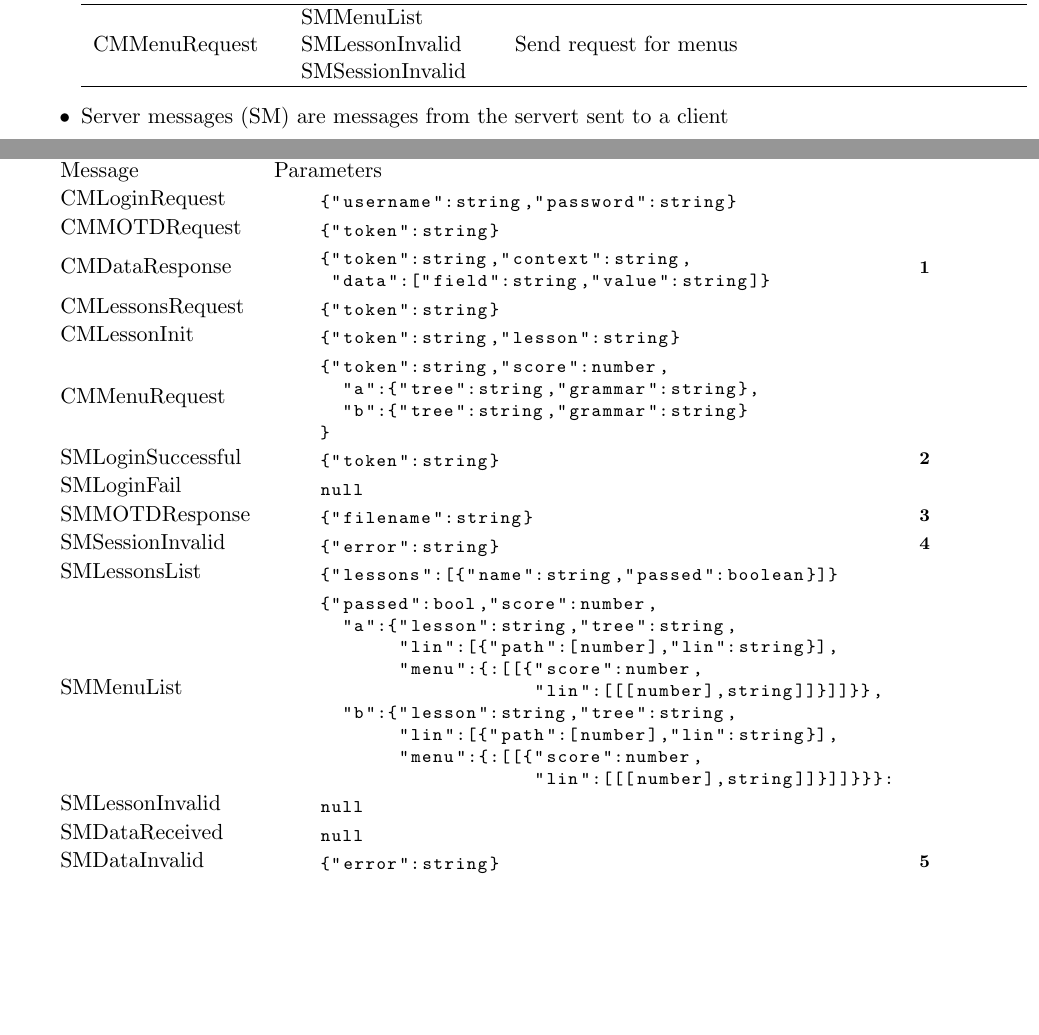
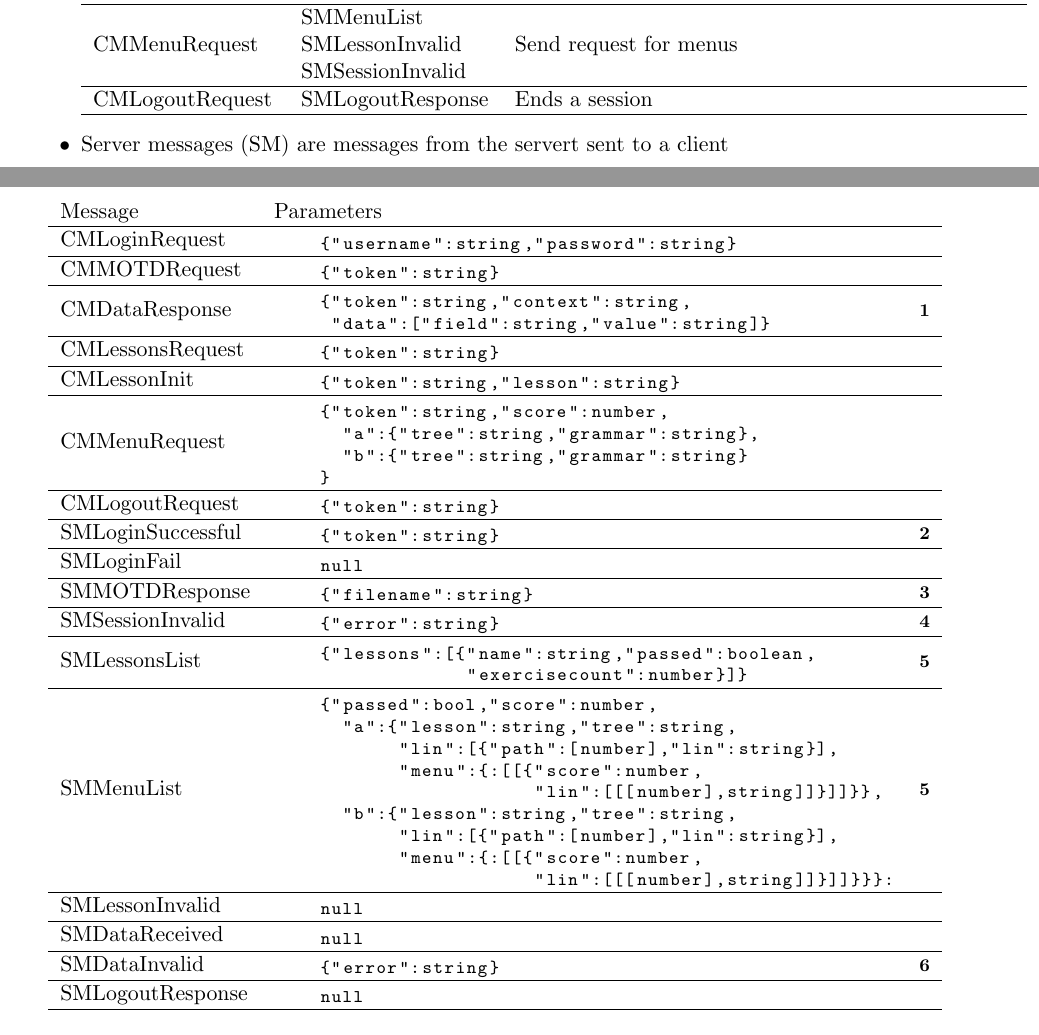
Before and after one commit to MUSTE-Project/MULLE, a LaTeX document (ajax-backend/protocol/protocol.tex): two parts of pages 1 and 2 of 4 before the commit and two parts of pages 1 and 3 of 4 after it, joined at a grey line, cut so that both start at the same text, the shorter picture padded with empty space. Compiled offline with pdfLaTeX.

Commit message:
added logout message and added exercise count to lessons list as well as reformated tables a bit

```diff
--- a/ajax-backend/protocol/protocol.tex
+++ b/ajax-backend/protocol/protocol.tex
@@ -51,7 +51,9 @@
     \multirow{3}{*}{CMMenuRequest}    & SMMenuList        & \multirow{3}{*}{Send request for menus} \\
                                       & SMLessonInvalid \\
                                       & SMSessionInvalid \\
-  \hline
+    \hline
+    CMLogoutRequest                   & SMLogoutResponse & Ends a session \\
+    \hline
 \end{tabular}
 
 \item Server messages (SM) are messages from the servert sent to a client
@@ -83,27 +85,33 @@ With \texttt{message} field containing the message name and \texttt{parameters}
 
 \begin{tabular}{lll}
   Message & Parameters \\
+  \hline
   CMLoginRequest &
   \begin{lstlisting}
     {"username":string,"password":string}
   \end{lstlisting} \\
+  \hline
   CMMOTDRequest &
   \begin{lstlisting}
     {"token":string}
   \end{lstlisting} \\
+  \hline
   CMDataResponse &
   \begin{lstlisting}
     {"token":string,"context":string,
      "data":["field":string,"value":string]}
   \end{lstlisting} & {\bfseries\footnotesize 1} \\
+  \hline
   CMLessonsRequest &
   \begin{lstlisting}
     {"token":string}
   \end{lstlisting} \\
+  \hline
   CMLessonInit &
   \begin{lstlisting}
     {"token":string,"lesson":string}
   \end{lstlisting} \\
+  \hline
   CMMenuRequest &
   \begin{lstlisting}
     {"token":string,"score":number,
@@ -111,26 +119,38 @@ With \texttt{message} field containing the message name and \texttt{parameters}
       "b":{"tree":string,"grammar":string}
     }
   \end{lstlisting} \\
+  \hline
+  CMLogoutRequest &
+  \begin{lstlisting}
+    {"token":string}
+  \end{lstlisting} \\
+  \hline
   SMLoginSuccessful &
   \begin{lstlisting}
     {"token":string}
   \end{lstlisting} & {\bfseries\footnotesize 2} \\
+  \hline
   SMLoginFail &
   \begin{lstlisting}
     null
   \end{lstlisting} \\
+  \hline
   SMMOTDResponse &
   \begin{lstlisting}
     {"filename":string}
   \end{lstlisting} & {\bfseries\footnotesize 3} \\
+  \hline
   SMSessionInvalid &
   \begin{lstlisting}
     {"error":string}
   \end{lstlisting} & {\bfseries\footnotesize 4} \\
+  \hline
   SMLessonsList &
   \begin{lstlisting}
-    {"lessons":[{"name":string,"passed":boolean}]}
-  \end{lstlisting} \\
+    {"lessons":[{"name":string,"passed":boolean,
+                 "exercisecount":number}]}
+  \end{lstlisting} & {\bfseries\footnotesize 5} \\
+  \hline
   %% SMLessonStart &
   %% \begin{lstlisting}
   %%   {"passed":bool,"score":number,
@@ -150,19 +170,28 @@ With \texttt{message} field containing the message name and \texttt{parameters}
            "lin":[{"path":[number],"lin":string}],
            "menu":{:[[{"score":number,
                        "lin":[[[number],string]]}]]}}}:
-  \end{lstlisting} \\
+  \end{lstlisting} & {\bfseries\footnotesize 5} \\
+  \hline
   SMLessonInvalid &
   \begin{lstlisting}
     null
   \end{lstlisting} \\
+  \hline
   SMDataReceived &
   \begin{lstlisting}
     null
   \end{lstlisting} \\
+  \hline
   SMDataInvalid &
   \begin{lstlisting}
     {"error":string}
-  \end{lstlisting} & {\bfseries\footnotesize 5} \\
+  \end{lstlisting} & {\bfseries\footnotesize 6} \\
+  \hline
+  SMLogoutResponse &
+  \begin{lstlisting}
+    null
+  \end{lstlisting} \\
+  \hline
 \end{tabular}
 
 \begin{description}
```
Also changed, not shown: ajax-backend/protocol/protocol.pdf, ajax-backend/protocol/protocol.tex (3 more changed lines).
